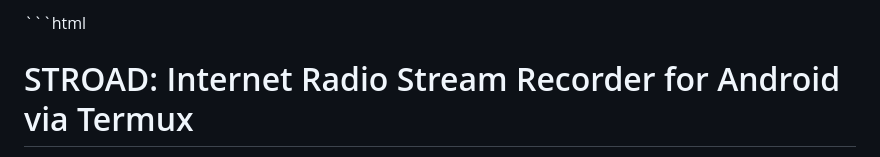
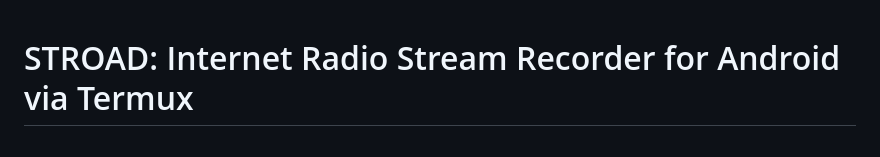
Before and after one commit to hanenashi/STROAD, a Markdown page: readme.md, the part around the change. Rendered like a GitHub page.

```diff
--- a/readme.md
+++ b/readme.md
@@ -1,5 +1,3 @@
-\`\`\`html
-
 # STROAD: Internet Radio Stream Recorder for Android via Termux
 
 STROAD is a Bash script for Termux on Android that records internet radio streams, splits them into chunks, and applies fade-in/out effects. This guide walks you through installing and setting it up on your Android device (tested on a Pixel 8), including Termux widget integration for easy access.
```
